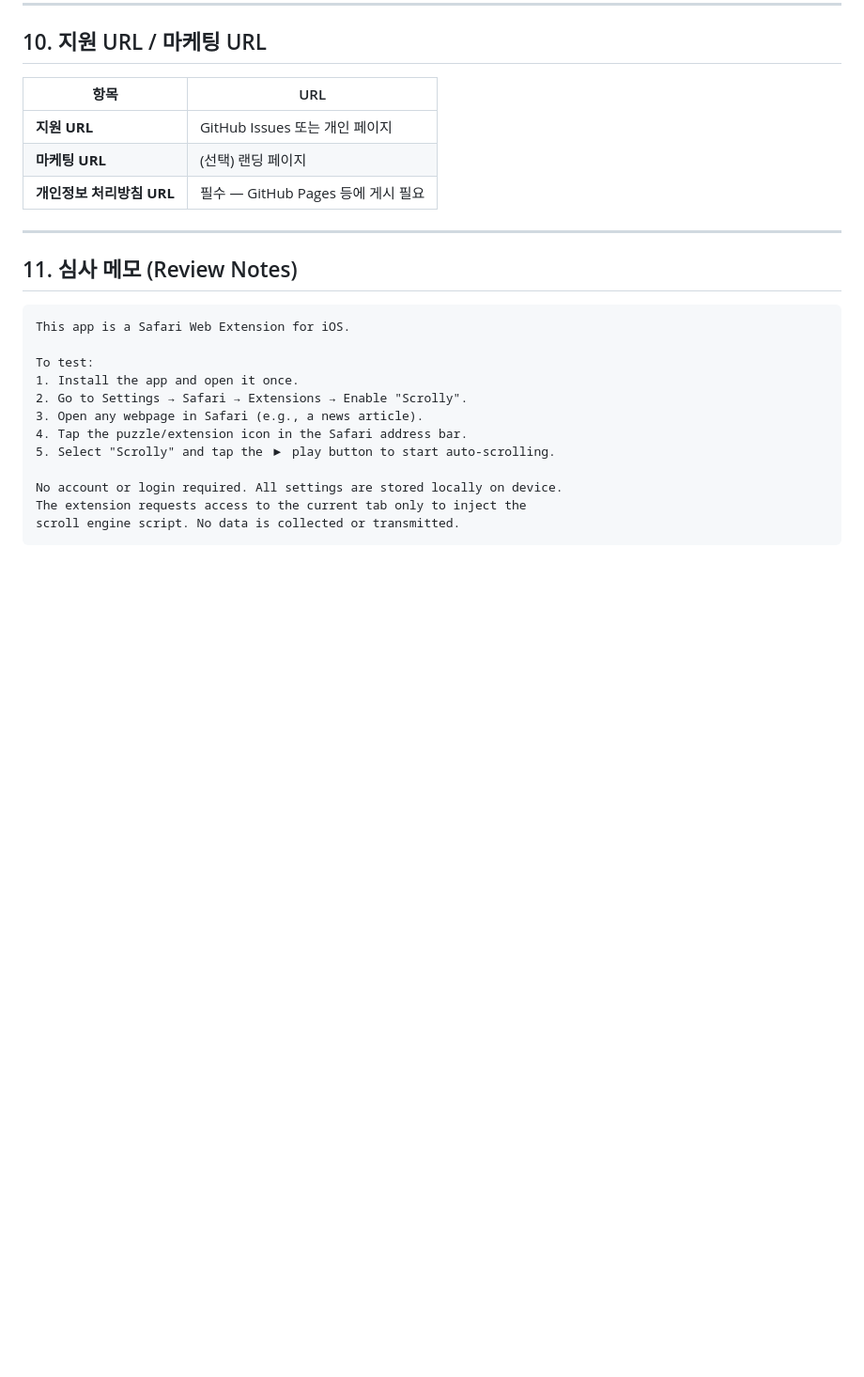
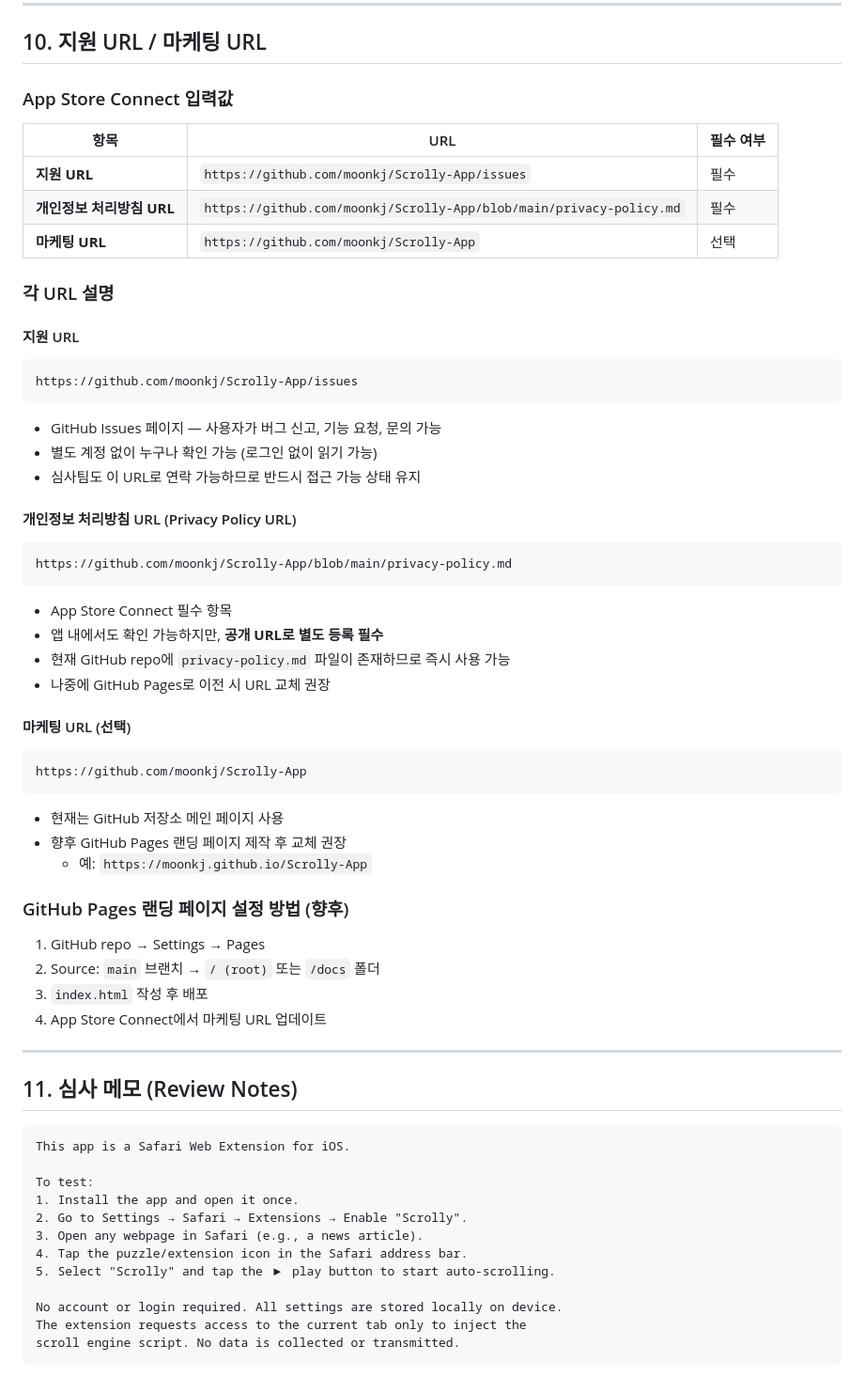
Before and after one commit to moonkj/Scrolly-App, a Markdown page: document.md, the part around the change. Shown at 94% size. GitHub-like rendering; blank space fills up the shorter version.

Commit message:
docs: document.md 지원URL/마케팅URL 확정값 추가 + process.md 전체 진행사항 기록
Co-Authored-By: Claude Sonnet 4.6 <noreply@anthropic.com>

````diff
--- a/document.md
+++ b/document.md
@@ -300,11 +300,46 @@ En: Initial release — speed, direction, loop, timer, auto-pause
 
 ## 10. 지원 URL / 마케팅 URL
 
-| 항목 | URL |
-|------|-----|
-| **지원 URL** | GitHub Issues 또는 개인 페이지 |
-| **마케팅 URL** | (선택) 랜딩 페이지 |
-| **개인정보 처리방침 URL** | 필수 — GitHub Pages 등에 게시 필요 |
+### App Store Connect 입력값
+
+| 항목 | URL | 필수 여부 |
+|------|-----|----------|
+| **지원 URL** | `https://github.com/moonkj/Scrolly-App/issues` | 필수 |
+| **개인정보 처리방침 URL** | `https://github.com/moonkj/Scrolly-App/blob/main/privacy-policy.md` | 필수 |
+| **마케팅 URL** | `https://github.com/moonkj/Scrolly-App` | 선택 |
+
+### 각 URL 설명
+
+#### 지원 URL
+```
+https://github.com/moonkj/Scrolly-App/issues
+```
+- GitHub Issues 페이지 — 사용자가 버그 신고, 기능 요청, 문의 가능
+- 별도 계정 없이 누구나 확인 가능 (로그인 없이 읽기 가능)
+- 심사팀도 이 URL로 연락 가능하므로 반드시 접근 가능 상태 유지
+
+#### 개인정보 처리방침 URL (Privacy Policy URL)
+```
+https://github.com/moonkj/Scrolly-App/blob/main/privacy-policy.md
+```
+- App Store Connect 필수 항목
+- 앱 내에서도 확인 가능하지만, **공개 URL로 별도 등록 필수**
+- 현재 GitHub repo에 `privacy-policy.md` 파일이 존재하므로 즉시 사용 가능
+- 나중에 GitHub Pages로 이전 시 URL 교체 권장
+
+#### 마케팅 URL (선택)
+```
+https://github.com/moonkj/Scrolly-App
+```
+- 현재는 GitHub 저장소 메인 페이지 사용
+- 향후 GitHub Pages 랜딩 페이지 제작 후 교체 권장
+  - 예: `https://moonkj.github.io/Scrolly-App`
+
+### GitHub Pages 랜딩 페이지 설정 방법 (향후)
+1. GitHub repo → Settings → Pages
+2. Source: `main` 브랜치 → `/ (root)` 또는 `/docs` 폴더
+3. `index.html` 작성 후 배포
+4. App Store Connect에서 마케팅 URL 업데이트
 
 ---
 
````
Also changed, not shown: process.md (+54 -0 lines).
